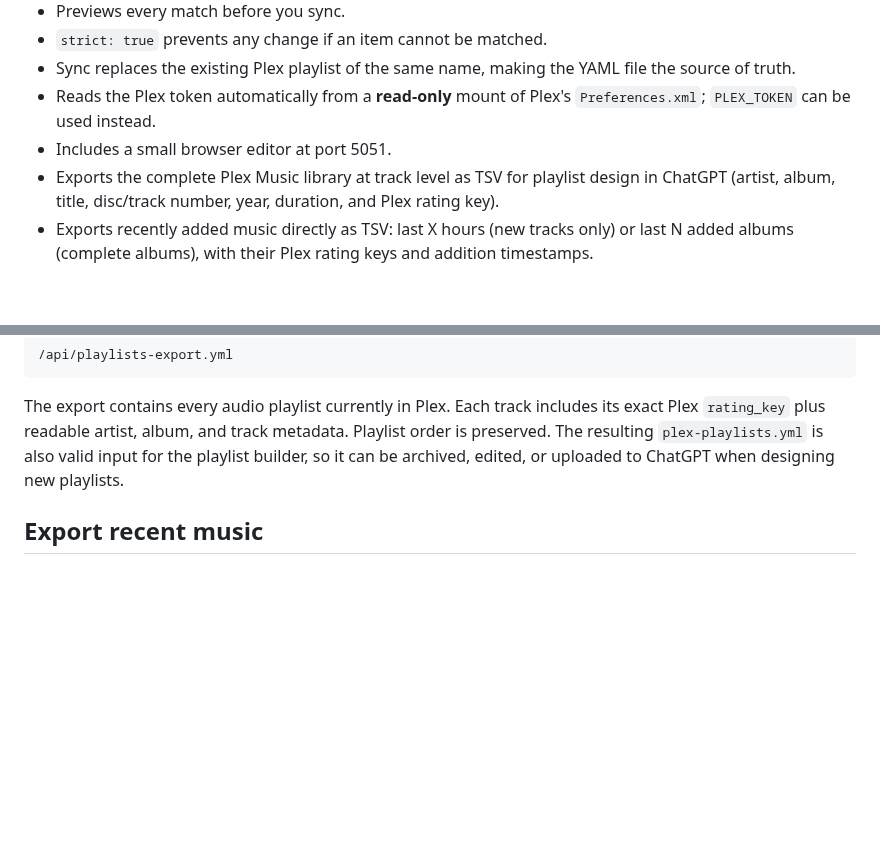
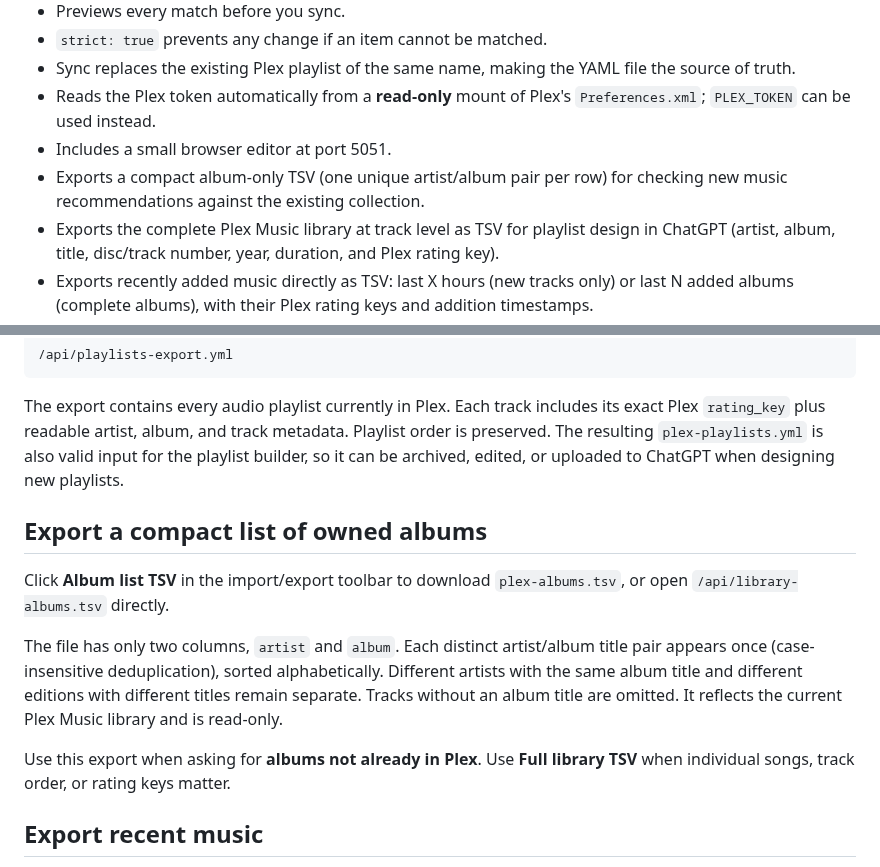
Before and after one commit to tpepels/plex-playlist-builder, a Markdown page: README.md, 2 parts joined by grey strips. Rendered like a GitHub page; blank space fills up the shorter version.

Commit message:
Document compact album list download for music recommendations

````diff
--- a/README.md
+++ b/README.md
@@ -13,6 +13,7 @@ A tiny local web service for defining Plex music playlists in YAML, previewing m
 - Sync replaces the existing Plex playlist of the same name, making the YAML file the source of truth.
 - Reads the Plex token automatically from a **read-only** mount of Plex's `Preferences.xml`; `PLEX_TOKEN` can be used instead.
 - Includes a small browser editor at port 5051.
+- Exports a compact album-only TSV (one unique artist/album pair per row) for checking new music recommendations against the existing collection.
 - Exports the complete Plex Music library at track level as TSV for playlist design in ChatGPT (artist, album, title, disc/track number, year, duration, and Plex rating key).
 - Exports recently added music directly as TSV: last X hours (new tracks only) or last N added albums (complete albums), with their Plex rating keys and addition timestamps.
 - Exports all current Plex audio playlists as importable YAML, preserving playlist order and exact Plex rating keys so the file can be uploaded in chat to avoid reusing tracks.
@@ -78,6 +79,20 @@ Use **Export Plex playlists** in the web UI, or download directly from:
 ```
 
 The export contains every audio playlist currently in Plex. Each track includes its exact Plex `rating_key` plus readable artist, album, and track metadata. Playlist order is preserved. The resulting `plex-playlists.yml` is also valid input for the playlist builder, so it can be archived, edited, or uploaded to ChatGPT when designing new playlists.
+
+## Export a compact list of owned albums
+
+Click **Album list TSV** in the import/export toolbar to download `plex-albums.tsv`,
+or open `/api/library-albums.tsv` directly.
+
+The file has only two columns, `artist` and `album`. Each distinct
+artist/album title pair appears once (case-insensitive deduplication), sorted
+alphabetically. Different artists with the same album title and different
+editions with different titles remain separate. Tracks without an album title
+are omitted. It reflects the current Plex Music library and is read-only.
+
+Use this export when asking for **albums not already in Plex**. Use **Full
+library TSV** when individual songs, track order, or rating keys matter.
 
 ## Export recent music
 
````
